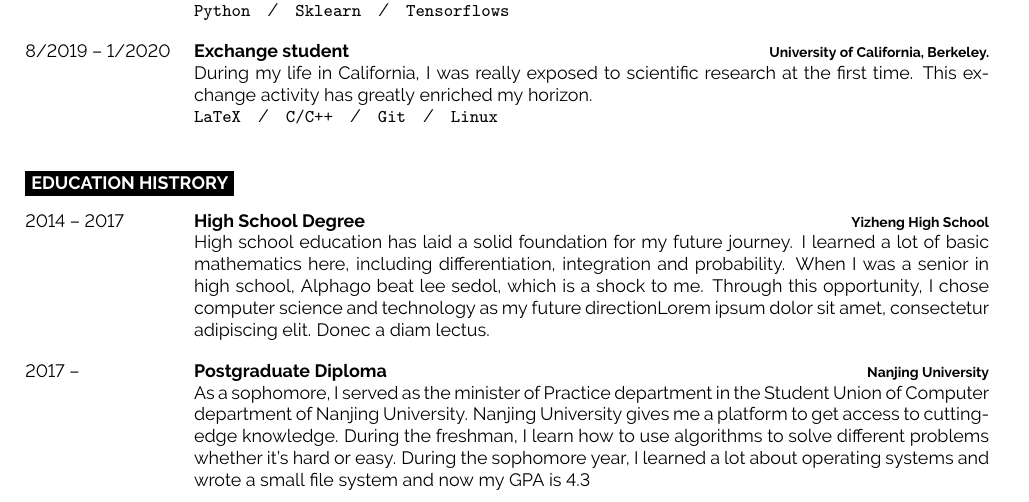
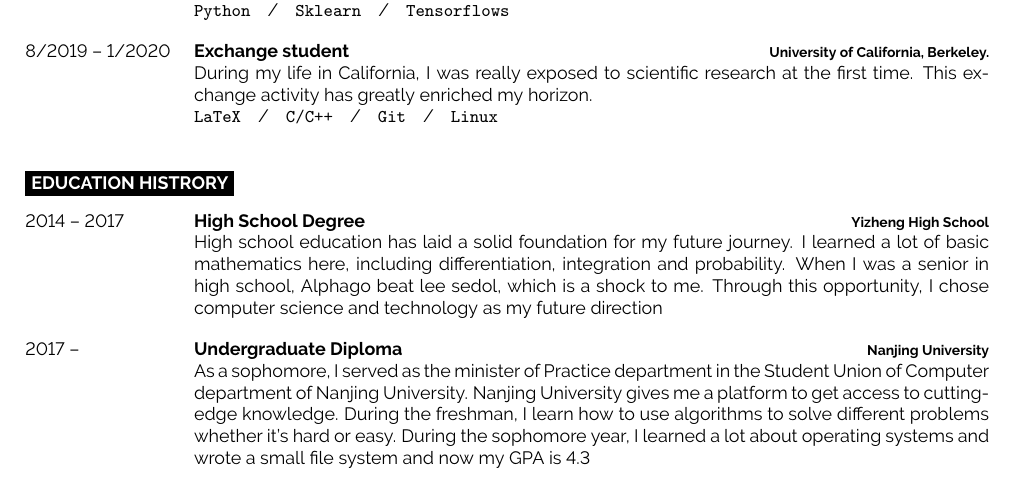
Before and after one commit to bqy1999/CV, a LaTeX document (main.tex): part of page 1 of 2, cut so that both start at the same text. Compiled offline with pdfLaTeX.

Commit message:
update CV template.

```diff
--- a/main.tex
+++ b/main.tex
@@ -131,10 +131,10 @@
     {2014 -- 2017}
     {High School Degree}
     {Yizheng High School}
-    {High school education has laid a solid foundation for my future journey. I learned a lot of basic mathematics here, including differentiation, integration and probability. When I was a senior in high school, Alphago beat lee sedol, which is a shock to me. Through this opportunity, I chose computer science and technology as my future direction\lorem}
+    {High school education has laid a solid foundation for my future journey. I learned a lot of basic mathematics here, including differentiation, integration and probability. When I was a senior in high school, Alphago beat lee sedol, which is a shock to me. Through this opportunity, I chose computer science and technology as my future direction}
     \entry
     {2017 -- }
-    {Postgraduate Diploma}
+    {Undergraduate Diploma}
     {Nanjing University}
     {As a sophomore, I served as the minister of Practice department in the Student Union of Computer department of Nanjing University. Nanjing University gives me a platform to get access to cutting-edge knowledge. During the freshman, I learn how to use algorithms to solve different problems whether it's hard or easy. During the sophomore year, I learned a lot about operating systems and wrote a small file system and now my GPA is 4.3}
     %   \entry
```
Also changed, not shown: main.pdf, main.tex (2 more changed lines), 4 other files.
